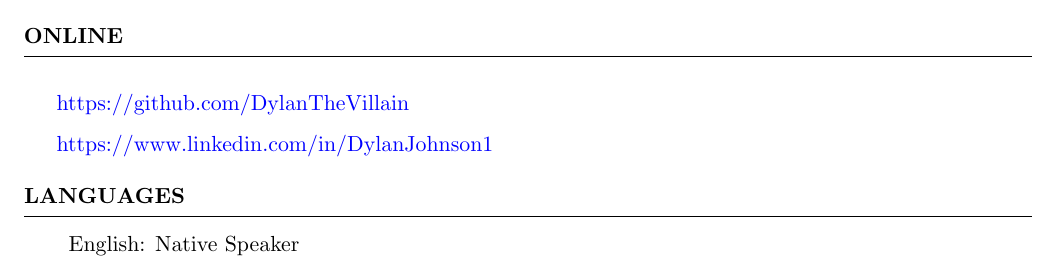
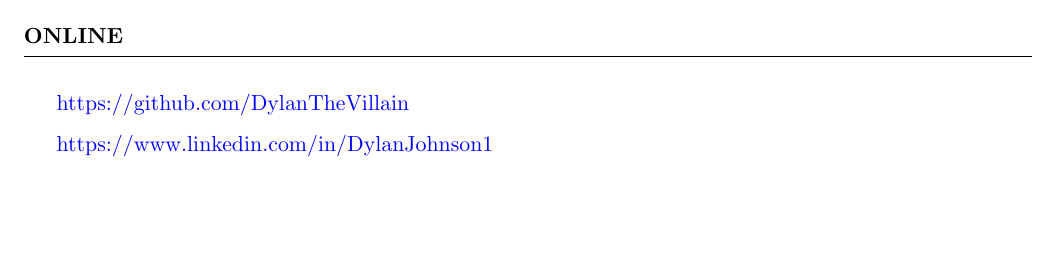
Before and after one commit to dcjohnson/dcjohnson.github.io, a LaTeX CV (latex/resume.tex): part of page 1 of 2, cut so that both start at the same text, the shorter picture padded with empty space. Compiled offline with pdfLaTeX.

Commit message:
removed language.

```diff
--- a/latex/resume.tex
+++ b/latex/resume.tex
@@ -73,14 +73,6 @@
 	\item {\href{https://www.linkedin.com/in/DylanJohnson1}{https://www.linkedin.com/in/DylanJohnson1}}
 \end{rSection}
 
-\begin{rSection}{Languages}
-
-\btab{1.1}{ l l }
-	English: Native Speaker
-\etab
-
-\end{rSection}
-
 \clearpage
 
 % Personal Projects
```
Also changed, not shown: pdf/resume.pdf.
